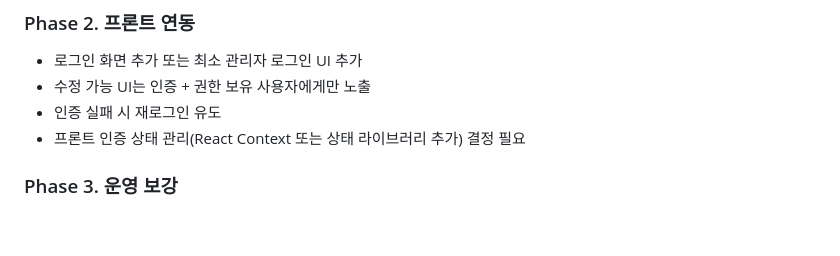
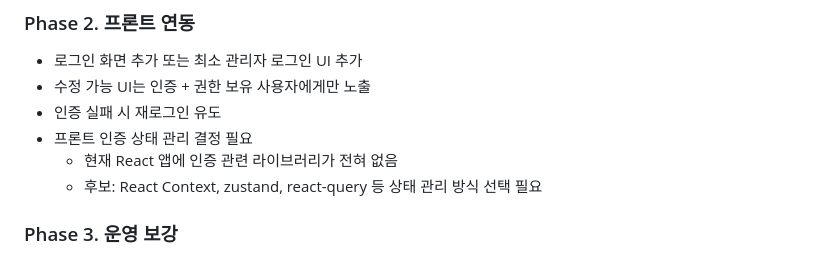
Before and after one commit to itsmehank/DataBatcher, a Markdown page: plans/future-tasks/trading-view-auth-plan.md, the part around the change. Drawn GitHub-style; blank space fills up the shorter version.

Commit message:
docs(plans): trading-view 인증 계획 Phase 2에 React 인증 라이브러리 부재 및 상태 관리 옵션 명시

```diff
--- a/plans/future-tasks/trading-view-auth-plan.md
+++ b/plans/future-tasks/trading-view-auth-plan.md
@@ -87,7 +87,9 @@
 - 로그인 화면 추가 또는 최소 관리자 로그인 UI 추가
 - 수정 가능 UI는 인증 + 권한 보유 사용자에게만 노출
 - 인증 실패 시 재로그인 유도
-- 프론트 인증 상태 관리(React Context 또는 상태 라이브러리 추가) 결정 필요
+- 프론트 인증 상태 관리 결정 필요
+  - 현재 React 앱에 인증 관련 라이브러리가 전혀 없음
+  - 후보: React Context, zustand, react-query 등 상태 관리 방식 선택 필요
 
 ### Phase 3. 운영 보강
 
```
